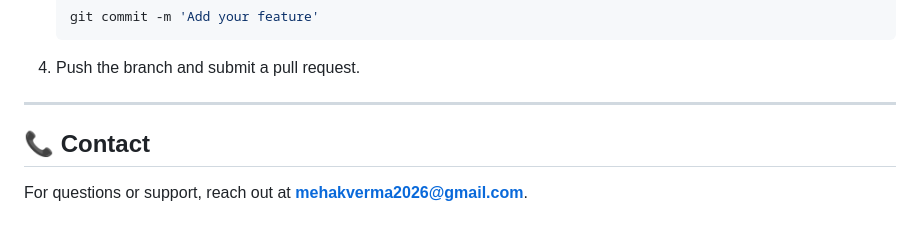
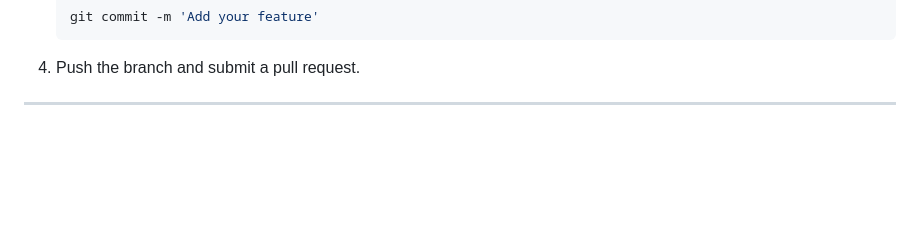
Before and after one commit to vaibhavlachhwani/FraudShield, a Markdown page: README.md, the part around the change. GitHub-like rendering; blank space fills up the shorter version.

```diff
--- a/README.md
+++ b/README.md
@@ -134,6 +134,3 @@ We welcome contributions! Feel free to submit issues or pull requests.
 4. Push the branch and submit a pull request.
 
 ---
-
-## 📞 **Contact**
-For questions or support, reach out at **[mehakverma2026@gmail.com](mailto:mehakverma2026@gmail.com)**.
```
